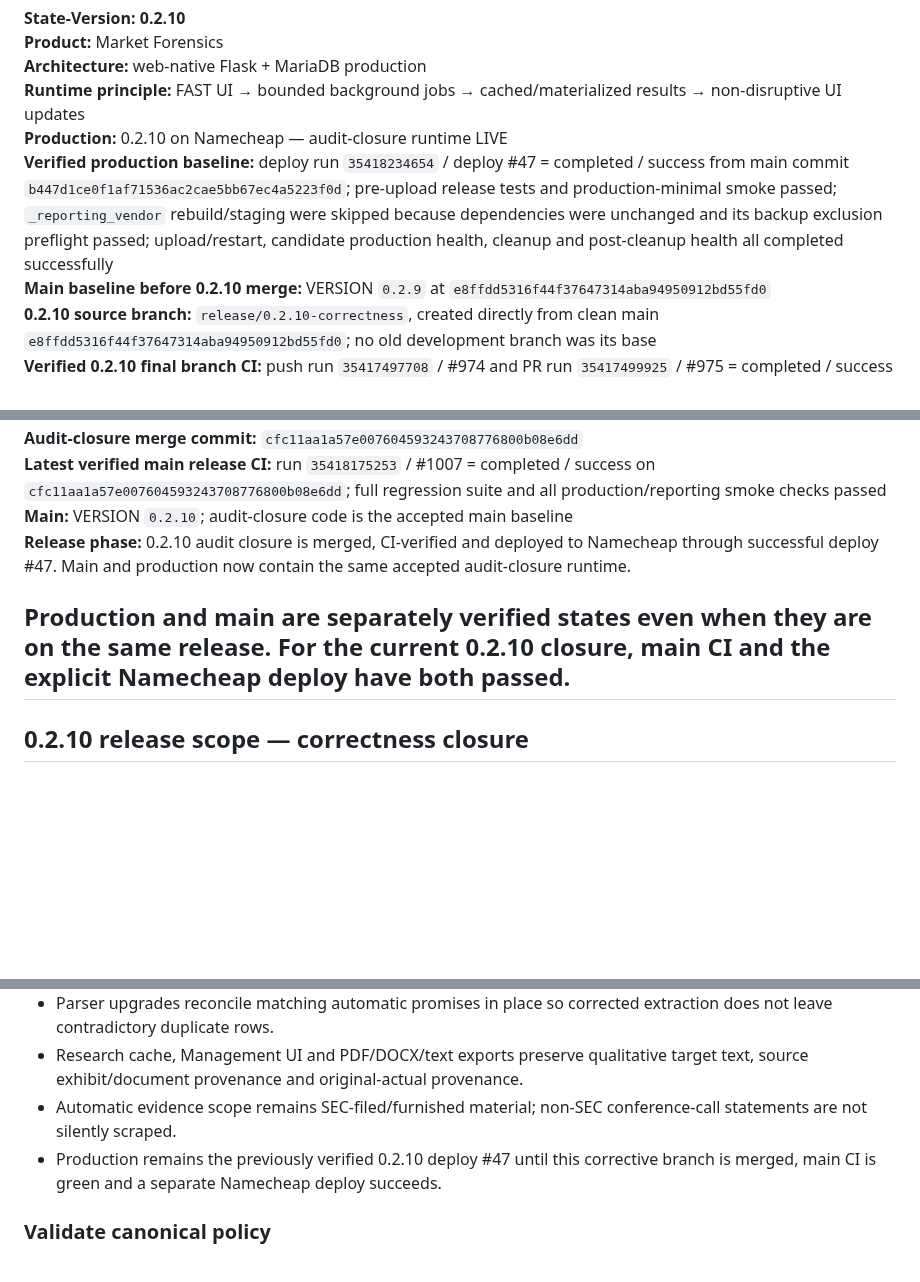
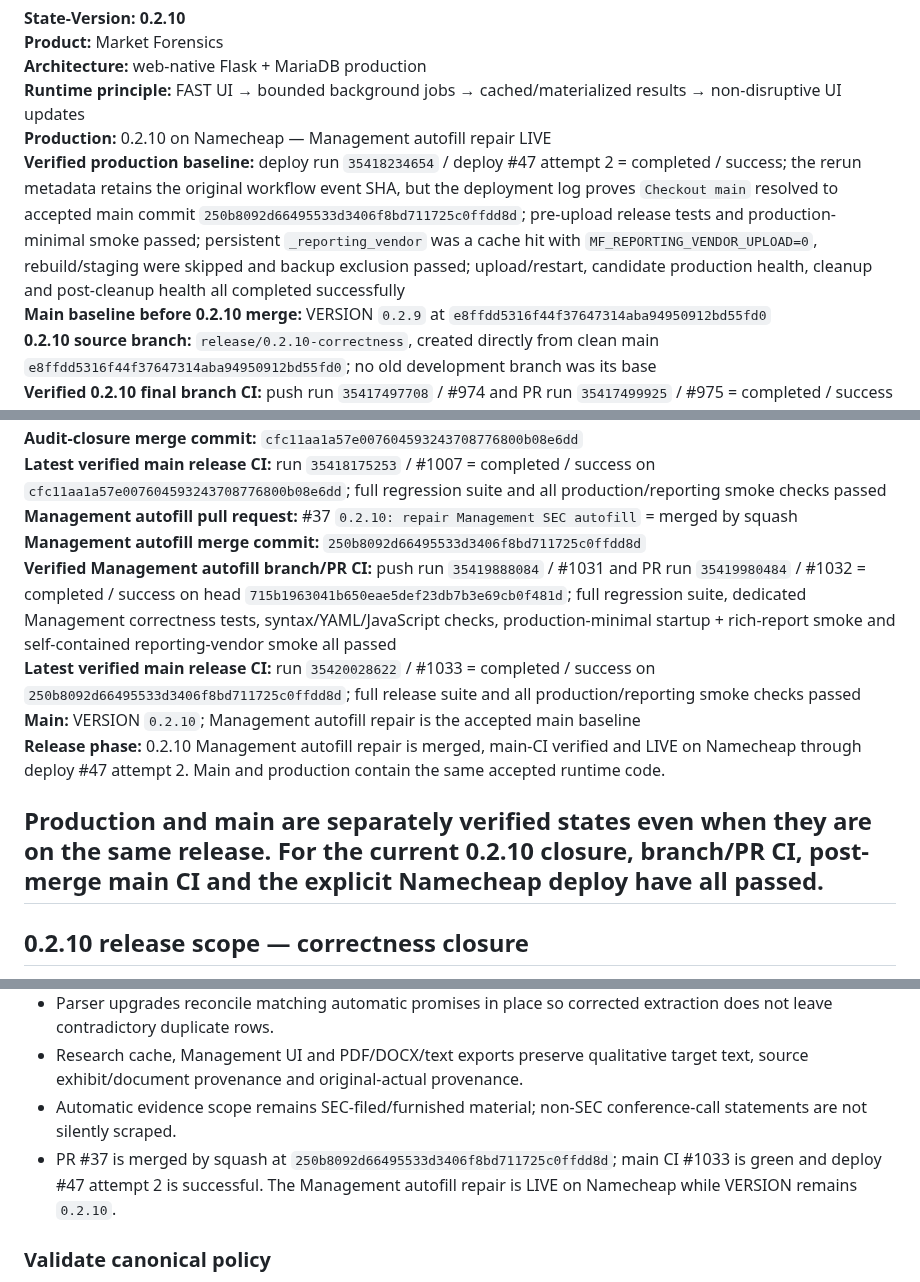
Before and after one commit to LoseMoneyRules/Market_Forensics, a Markdown page: docs/CURRENT_STATE.md, 3 parts joined by grey strips. GitHub-like rendering; blank space fills up the shorter version.

Commit message:
docs: sync 0.2.10 Management production state [skip ci]

```diff
--- a/docs/CURRENT_STATE.md
+++ b/docs/CURRENT_STATE.md
@@ -15,8 +15,8 @@
 **Product:** Market Forensics
 **Architecture:** web-native Flask + MariaDB production
 **Runtime principle:** FAST UI → bounded background jobs → cached/materialized results → non-disruptive UI updates
-**Production:** 0.2.10 on Namecheap — audit-closure runtime LIVE
-**Verified production baseline:** deploy run `35418234654` / deploy #47 = completed / success from main commit `b447d1ce0f1af71536ac2cae5bb67ec4a5223f0d`; pre-upload release tests and production-minimal smoke passed; `_reporting_vendor` rebuild/staging were skipped because dependencies were unchanged and its backup exclusion preflight passed; upload/restart, candidate production health, cleanup and post-cleanup health all completed successfully
+**Production:** 0.2.10 on Namecheap — Management autofill repair LIVE
+**Verified production baseline:** deploy run `35418234654` / deploy #47 attempt 2 = completed / success; the rerun metadata retains the original workflow event SHA, but the deployment log proves `Checkout main` resolved to accepted main commit `250b8092d66495533d3406f8bd711725c0ffdd8d`; pre-upload release tests and production-minimal smoke passed; persistent `_reporting_vendor` was a cache hit with `MF_REPORTING_VENDOR_UPLOAD=0`, rebuild/staging were skipped and backup exclusion passed; upload/restart, candidate production health, cleanup and post-cleanup health all completed successfully
 **Main baseline before 0.2.10 merge:** VERSION `0.2.9` at `e8ffdd5316f44f37647314aba94950912bd55fd0`
 **0.2.10 source branch:** `release/0.2.10-correctness`, created directly from clean main `e8ffdd5316f44f37647314aba94950912bd55fd0`; no old development branch was its base
 **Verified 0.2.10 final branch CI:** push run `35417497708` / #974 and PR run `35417499925` / #975 = completed / success at `ed8a0c726975ebe886de30ea6bf062b19c7bcb3b`; full prior regression suite, dedicated 0.2.10 correctness tests, syntax/YAML/JavaScript checks, production-minimal startup + rich-report smoke and self-contained reporting-vendor smoke all passed
@@ -30,10 +30,14 @@
 **Audit-closure pull request:** #36 `0.2.10: close Local-parity audit findings` = merged
 **Audit-closure merge commit:** `cfc11aa1a57e007604593243708776800b08e6dd`
 **Latest verified main release CI:** run `35418175253` / #1007 = completed / success on `cfc11aa1a57e007604593243708776800b08e6dd`; full regression suite and all production/reporting smoke checks passed
-**Main:** VERSION `0.2.10`; audit-closure code is the accepted main baseline
-**Release phase:** 0.2.10 audit closure is merged, CI-verified and deployed to Namecheap through successful deploy #47. Main and production now contain the same accepted audit-closure runtime.
+**Management autofill pull request:** #37 `0.2.10: repair Management SEC autofill` = merged by squash
+**Management autofill merge commit:** `250b8092d66495533d3406f8bd711725c0ffdd8d`
+**Verified Management autofill branch/PR CI:** push run `35419888084` / #1031 and PR run `35419980484` / #1032 = completed / success on head `715b1963041b650eae5def23db7b3e69cb0f481d`; full regression suite, dedicated Management correctness tests, syntax/YAML/JavaScript checks, production-minimal startup + rich-report smoke and self-contained reporting-vendor smoke all passed
+**Latest verified main release CI:** run `35420028622` / #1033 = completed / success on `250b8092d66495533d3406f8bd711725c0ffdd8d`; full release suite and all production/reporting smoke checks passed
+**Main:** VERSION `0.2.10`; Management autofill repair is the accepted main baseline
+**Release phase:** 0.2.10 Management autofill repair is merged, main-CI verified and LIVE on Namecheap through deploy #47 attempt 2. Main and production contain the same accepted runtime code.
 
-Production and main are separately verified states even when they are on the same release. For the current 0.2.10 closure, main CI and the explicit Namecheap deploy have both passed.
+Production and main are separately verified states even when they are on the same release. For the current 0.2.10 closure, branch/PR CI, post-merge main CI and the explicit Namecheap deploy have all passed.
 ---
 
 ## 0.2.10 release scope — correctness closure
@@ -67,7 +71,7 @@ Production and main are separately verified states even when they are on the sam
 - Parser upgrades reconcile matching automatic promises in place so corrected extraction does not leave contradictory duplicate rows.
 - Research cache, Management UI and PDF/DOCX/text exports preserve qualitative target text, source exhibit/document provenance and original-actual provenance.
 - Automatic evidence scope remains SEC-filed/furnished material; non-SEC conference-call statements are not silently scraped.
-- Production remains the previously verified 0.2.10 deploy #47 until this corrective branch is merged, main CI is green and a separate Namecheap deploy succeeds.
+- PR #37 is merged by squash at `250b8092d66495533d3406f8bd711725c0ffdd8d`; main CI #1033 is green and deploy #47 attempt 2 is successful. The Management autofill repair is LIVE on Namecheap while VERSION remains `0.2.10`.
 
 ### Validate canonical policy
 - `mfapp/validation_policy.py` is the single threshold policy.
```
